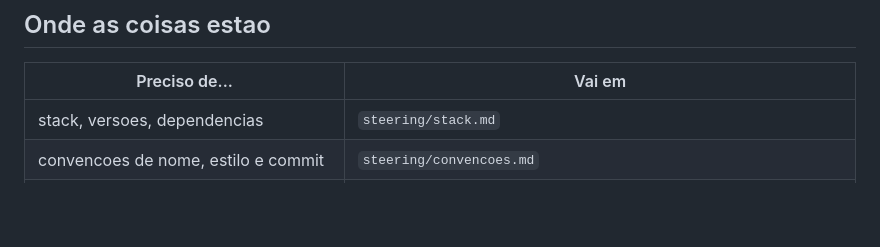
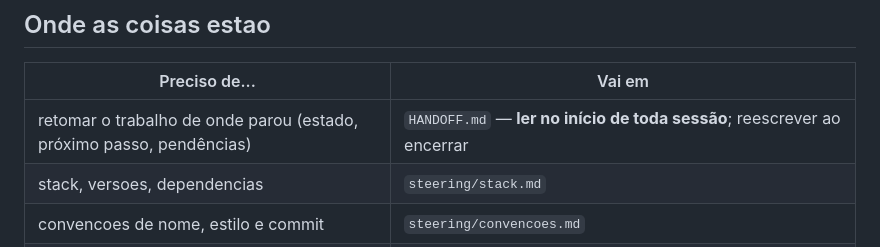
Before and after one commit to Guilherme-Betta/nfe_parser, a Markdown page: CLAUDE.md, the part around the change. GitHub-like rendering; blank space fills up the shorter version.

```diff
--- a/CLAUDE.md
+++ b/CLAUDE.md
@@ -20,6 +20,7 @@ So despesas, so BRL, sem lancamento manual.
 
 | Preciso de... | Vai em |
 | ------------- | ------ |
+| retomar o trabalho de onde parou (estado, próximo passo, pendências) | `HANDOFF.md` — **ler no início de toda sessão**; reescrever ao encerrar |
 | stack, versoes, dependencias | `steering/stack.md` |
 | convencoes de nome, estilo e commit | `steering/convencoes.md` |
 | o que o `verify` checa, e o que ele deixa passar | `steering/verificacao.md` |
```
Also changed, not shown: HANDOFF.md (added, +110 -0 lines).
